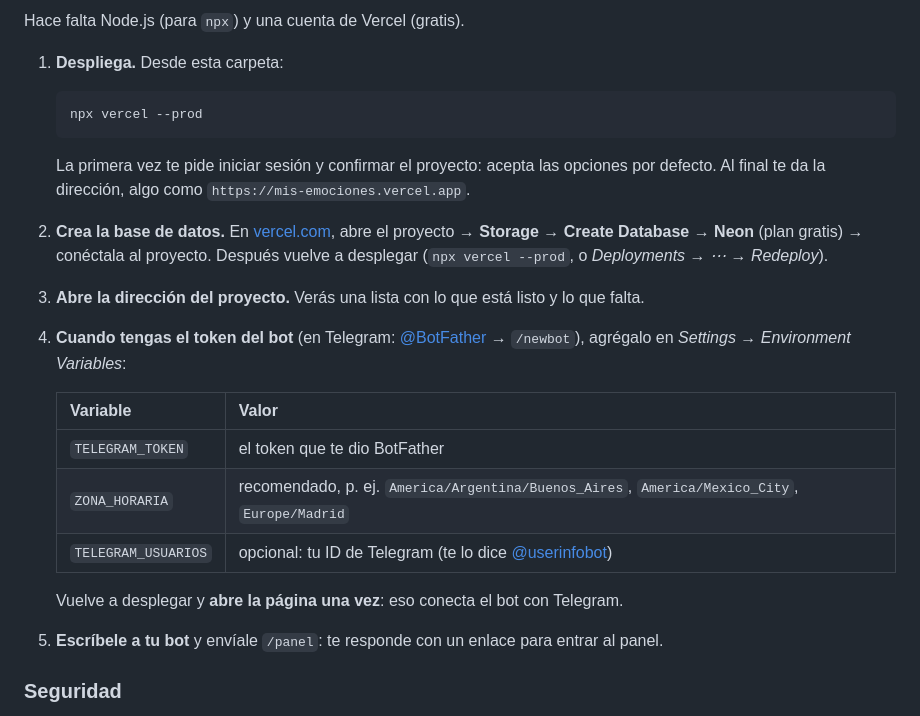
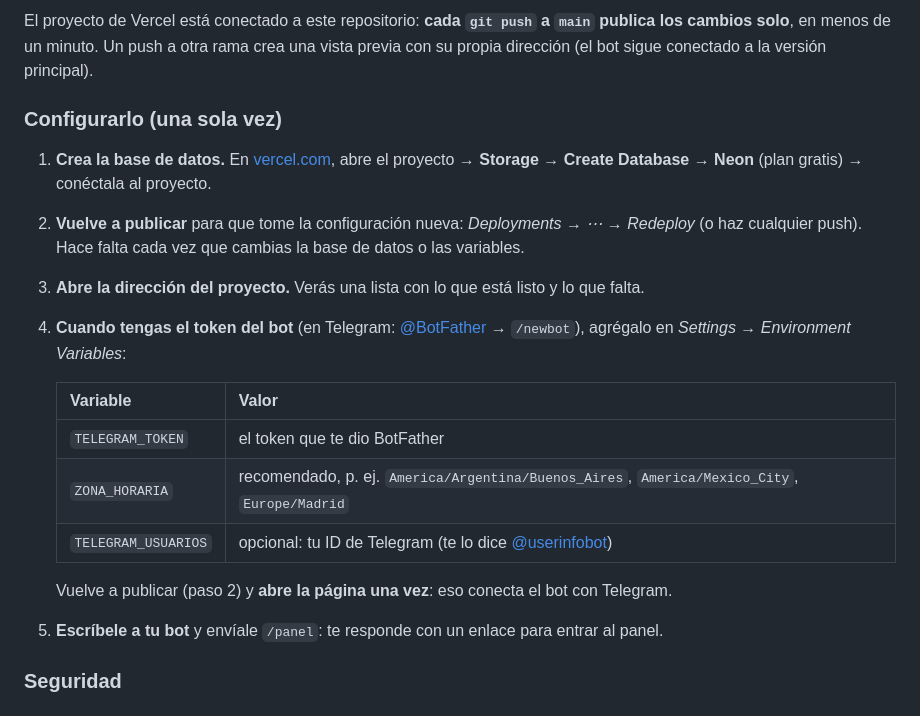
Before and after one commit to nicolasagosti/mis-emociones, a Markdown page: README.md, the part around one of its changes. GitHub-like rendering.

Commit message:
README: dirección en línea y publicación automática desde GitHub
Co-Authored-By: Claude Opus 5.5 <noreply@anthropic.com>

````diff
--- a/README.md
+++ b/README.md
@@ -11,15 +11,14 @@ Funciona en **Vercel** (siempre disponible, desde cualquier dispositivo) o **en
 
-Hace falta Node.js (para `npx`) y una cuenta de Vercel (gratis).
+El proyecto de Vercel está conectado a este repositorio: **cada `git push` a `main` publica los
+cambios solo**, en menos de un minuto. Un push a otra rama crea una vista previa con su propia
+dirección (el bot sigue conectado a la versión principal).
 
-1. **Despliega.** Desde esta carpeta:
-   ```bash
-   npx vercel --prod
-   ```
-   La primera vez te pide iniciar sesión y confirmar el proyecto: acepta las opciones por defecto.
-   Al final te da la dirección, algo como `https://mis-emociones.vercel.app`.
-2. **Crea la base de datos.** En [vercel.com](https://vercel.com), abre el proyecto →
+### Configurarlo (una sola vez)
+
+1. **Crea la base de datos.** En [vercel.com](https://vercel.com), abre el proyecto →
    **Storage** → **Create Database** → **Neon** (plan gratis) → conéctala al proyecto.
-   Después vuelve a desplegar (`npx vercel --prod`, o *Deployments → ⋯ → Redeploy*).
+2. **Vuelve a publicar** para que tome la configuración nueva: *Deployments → ⋯ → Redeploy*
+   (o haz cualquier push). Hace falta cada vez que cambias la base de datos o las variables.
 3. **Abre la dirección del proyecto.** Verás una lista con lo que está listo y lo que falta.
 4. **Cuando tengas el token del bot** (en Telegram: [@BotFather](https://t.me/BotFather) → `/newbot`),
    agrégalo en *Settings → Environment Variables*:
@@ -30,7 +29,7 @@ Hace falta Node.js (para `npx`) y una cuenta de Vercel (gratis).
    | `ZONA_HORARIA` | recomendado, p. ej. `America/Argentina/Buenos_Aires`, `America/Mexico_City`, `Europe/Madrid` |
    | `TELEGRAM_USUARIOS` | opcional: tu ID de Telegram (te lo dice [@userinfobot](https://t.me/userinfobot)) |
 
-   Vuelve a desplegar y **abre la página una vez**: eso conecta el bot con Telegram.
+   Vuelve a publicar (paso 2) y **abre la página una vez**: eso conecta el bot con Telegram.
 5. **Escríbele a tu bot** y envíale `/panel`: te responde con un enlace para entrar al panel.
 
 ### Seguridad
````
Also changed, not shown: other parts of README.md (+1 -1 lines).
